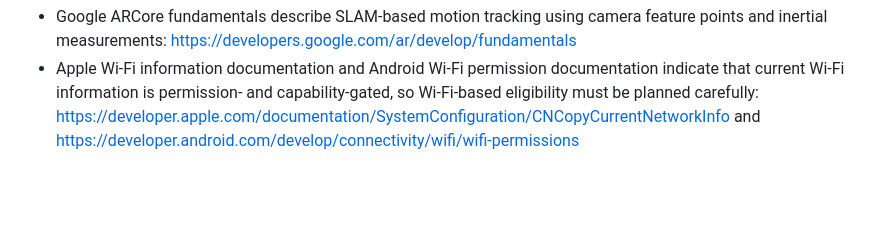
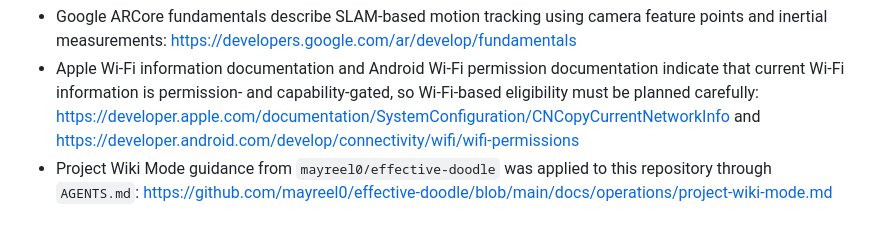
Before and after one commit to mayreel0/friendly-eureka, a Markdown page: plans/2026-08-27-001-feat-toilet-ar-navigation-mvp-plan.md, the part around the change. GitHub-like rendering; blank space fills up the shorter version.

Commit message:
docs: apply project wiki mode guidance

```diff
--- a/plans/2026-08-27-001-feat-toilet-ar-navigation-mvp-plan.md
+++ b/plans/2026-08-27-001-feat-toilet-ar-navigation-mvp-plan.md
@@ -183,3 +183,4 @@ Public restroom-search products are not the right identity for this MVP because
 - Apple ARKit world tracking documentation describes camera and motion-sensor based world tracking and notes that lighting, visual detail, and motion affect tracking quality: https://developer.apple.com/documentation/arkit/understanding-world-tracking
 - Google ARCore fundamentals describe SLAM-based motion tracking using camera feature points and inertial measurements: https://developers.google.com/ar/develop/fundamentals
 - Apple Wi-Fi information documentation and Android Wi-Fi permission documentation indicate that current Wi-Fi information is permission- and capability-gated, so Wi-Fi-based eligibility must be planned carefully: https://developer.apple.com/documentation/SystemConfiguration/CNCopyCurrentNetworkInfo and https://developer.android.com/develop/connectivity/wifi/wifi-permissions
+- Project Wiki Mode guidance from `mayreel0/effective-doodle` was applied to this repository through `AGENTS.md`: https://github.com/mayreel0/effective-doodle/blob/main/docs/operations/project-wiki-mode.md
```
Also changed, not shown: AGENTS.md (added, +77 -0 lines).
